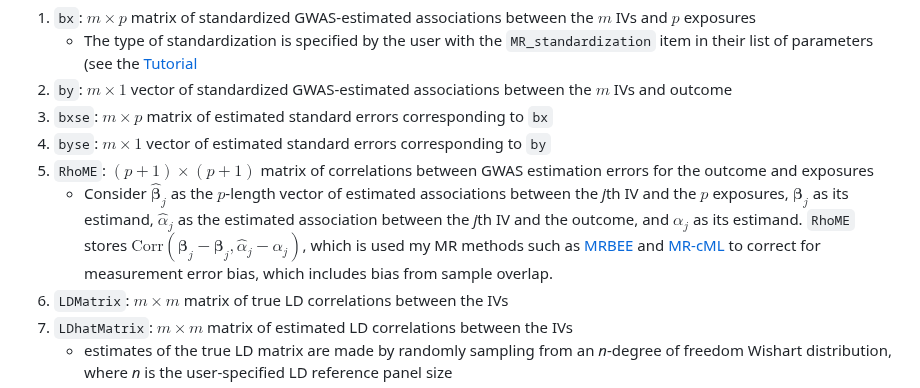
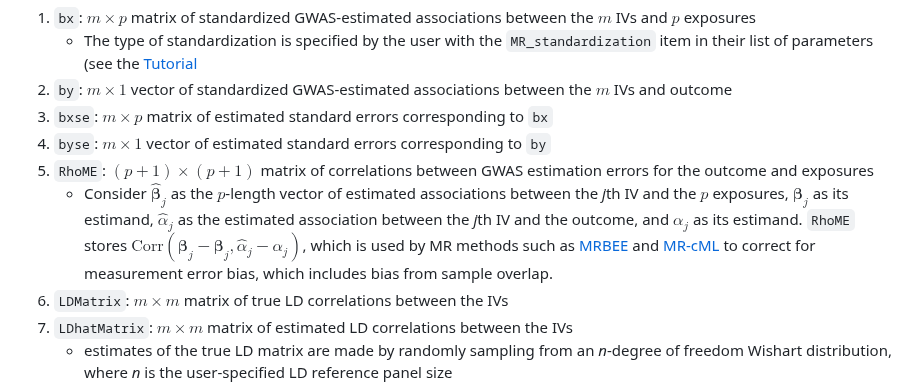
Before and after one commit to noahlorinczcomi/simmrd, a Markdown page: README.md, the part around the change. Drawn GitHub-style.

```diff
--- a/README.md
+++ b/README.md
@@ -19,7 +19,7 @@ It is shown in the [Tutorial](https://github.com/noahlorinczcomi/simmrd/wiki/Tut
 3. `bxse`: $m\times p$ matrix of estimated standard errors corresponding to `bx`
 4. `byse`: $m\times 1$ vector of estimated standard errors corresponding to `by`
 5. `RhoME`: $(p+1)\times (p+1)$ matrix of correlations between GWAS estimation errors for the outcome and exposures
-   - Consider $\hat{\boldsymbol\beta}_j$ as the $p$-length vector of estimated associations between the *j*th IV and the $p$ exposures, $\boldsymbol\beta_j$ as its estimand, $\hat\alpha_j$ as the estimated association between the *j*th IV and the outcome, and $\alpha_j$ as its estimand. `RhoME` stores $\text{Corr}(\hat{\boldsymbol\beta}_j-\boldsymbol\beta_j,\hat\alpha_j-\alpha_j)$, which is used my MR methods such as [MRBEE](https://doi.org/10.1101/2023.01.10.523480) and [MR-cML](https://doi.org/10.1016/j.ajhg.2023.02.014) to correct for measurement error bias, which includes bias from sample overlap.
+   - Consider $\hat{\boldsymbol\beta}_j$ as the $p$-length vector of estimated associations between the *j*th IV and the $p$ exposures, $\boldsymbol\beta_j$ as its estimand, $\hat\alpha_j$ as the estimated association between the *j*th IV and the outcome, and $\alpha_j$ as its estimand. `RhoME` stores $\text{Corr}(\hat{\boldsymbol\beta}_j-\boldsymbol\beta_j,\hat\alpha_j-\alpha_j)$, which is used by MR methods such as [MRBEE](https://doi.org/10.1101/2023.01.10.523480) and [MR-cML](https://doi.org/10.1016/j.ajhg.2023.02.014) to correct for measurement error bias, which includes bias from sample overlap.
 6. `LDMatrix`: $m\times m$ matrix of true LD correlations between the IVs
 7. `LDhatMatrix`: $m\times m$ matrix of estimated LD correlations between the IVs
    - estimates of the true LD matrix are made by randomly sampling from an *n*-degree of freedom Wishart distribution, where *n* is the user-specified LD reference panel size
```
